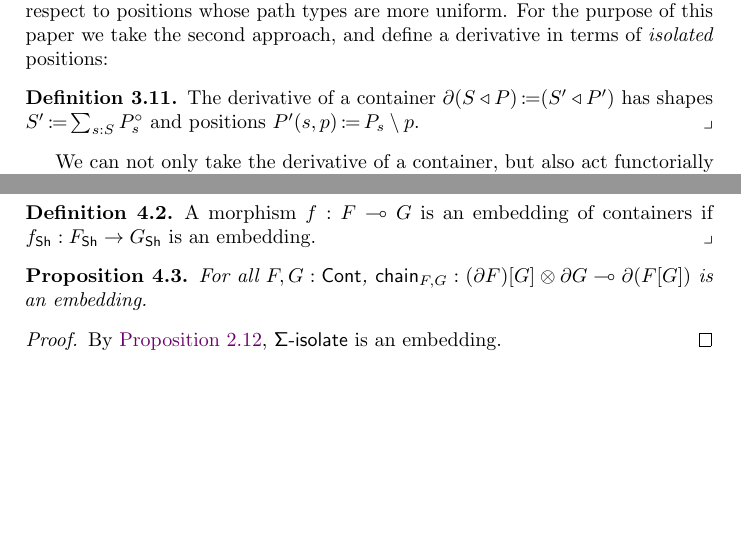
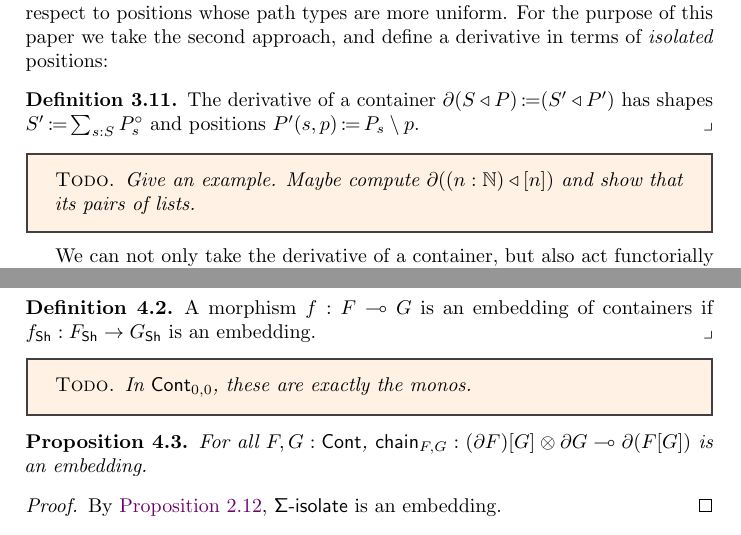
Before and after one commit to phijor/derivatives, a LaTeX paper (paper/main.tex, which reads paper/chain-rule.tex, paper/derivatives.tex): two parts of pages 16 and 21 of 37 before the commit and two parts of pages 16 and 22 of 37 after it, joined at a grey line, cut so that both start at the same text, the shorter picture padded with empty space. Compiled offline with pdfLaTeX.

Commit message:
Add some TODOs to the paper

```diff
--- a/paper/chain-rule.tex
+++ b/paper/chain-rule.tex
@@ -132,6 +132,9 @@ as a subcontainer inside \( \Der(\Subst{F}{G}) \):
 \begin{definition}
   A morphism \( f : \Cart{F}{G} \) is an embedding of containers if \( f_{\Sh} : F_{\Sh} \to G_{\Sh} \) is an embedding.
 \end{definition}
+\begin{todo-block}
+  In \( \Cont_{0,0} \), these are exactly the monos.
+\end{todo-block}
 \begin{proposition}\label{is-embedding-chain-rule}
   For all \( F, G : \Cont \), \( \Chain_{F,G} : \Cart{ \Subst{(\Der{F})}{G} \CTimes \Der{G} }{\Der{(\Subst{F}{G})}} \) is an embedding.
   \begin{proof}
--- a/paper/derivatives.tex
+++ b/paper/derivatives.tex
@@ -242,6 +242,10 @@ and define a derivative in terms of \emph{isolated} positions:
   The derivative of a container \( \Der{(\MkCont{S}{P})} \DefEq (\MkCont{S'}{P'}) \)
   has shapes \( S' \DefEq \sum_{s : S} \Isolated{P_s} \) and positions \( P'(s , p) \DefEq P_s \setminus p \).
 \end{definition}
+
+\begin{todo-block}
+  Give an example. Maybe compute \( \Der{(\MkCont{(n : \mathbb{N})}{\Fin{n}})} \) and show that its pairs of lists.
+\end{todo-block}
 
 We can not only take the derivative of a container, but also act functorially on morphisms:
 \begin{problem}
```
